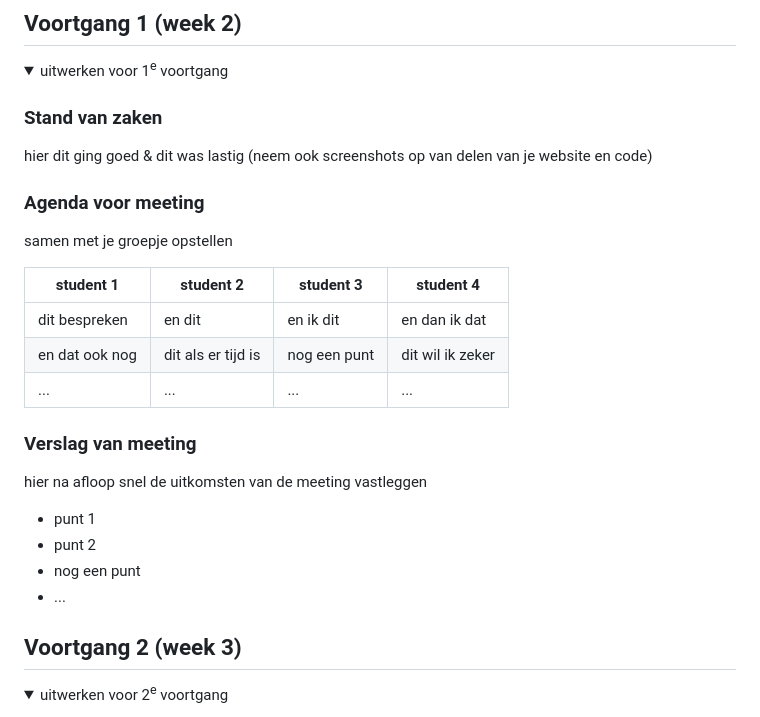
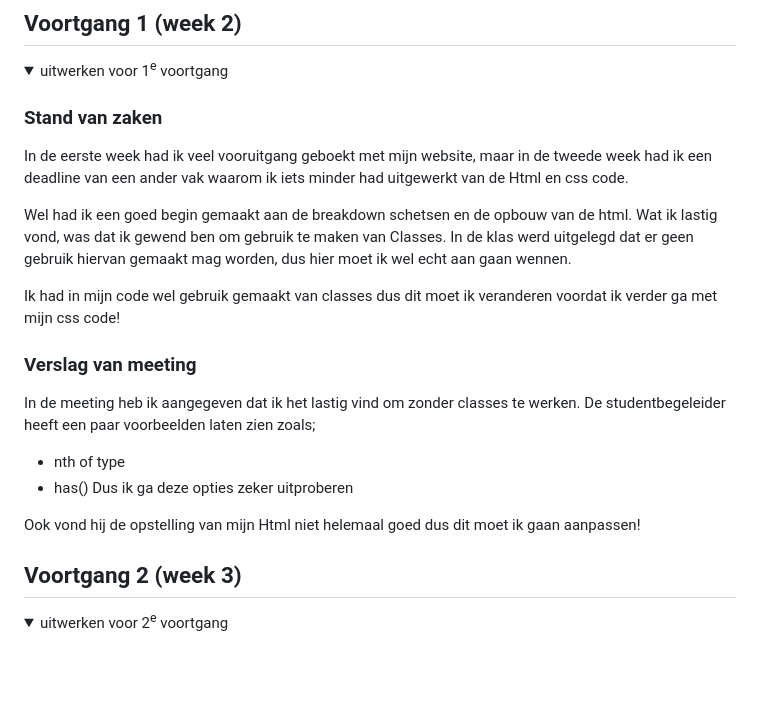
Before and after one commit to Kimvz19/websitej3fed, a Markdown page: README.md, the part around the change. Drawn GitHub-style; folded sections open; blank space fills up the shorter version.

```diff
--- a/README.md
+++ b/README.md
@@ -94,27 +94,25 @@ Nb. Door *open* toe te voegen aan een *details* element kun je deze standaard op
   <summary>uitwerken voor 1<sup>e</sup> voortgang</summary>
 
   ### Stand van zaken
-  hier dit ging goed & dit was lastig (neem ook screenshots op van delen van je website en code)
+  In de eerste week had ik veel vooruitgang geboekt met mijn website, maar in de tweede week had ik een
+  deadline van een ander vak waarom ik iets minder had uitgewerkt van de Html en css code.
 
+  Wel had ik een goed begin gemaakt aan de breakdown schetsen en de opbouw van de html.
+  Wat ik lastig vond, was dat ik gewend ben om gebruik te maken van Classes. In de klas werd uitgelegd
+  dat er geen gebruik hiervan gemaakt mag worden, dus hier moet ik wel echt aan gaan wennen.
 
-  ### Agenda voor meeting
-  samen met je groepje opstellen
-
-  | student 1      | student 2          | student 3    | student 4        |
-  | ---            | ---                | ---          | ---              |
-  | dit bespreken  | en dit             | en ik dit    | en dan ik dat    |
-  | en dat ook nog | dit als er tijd is | nog een punt | dit wil ik zeker |
-  | ...            | ...                | ...          | ...              |
+  Ik had in mijn code wel gebruik gemaakt van classes dus dit moet ik veranderen voordat ik verder ga met
+  mijn css code!
 
 
   ### Verslag van meeting
-  hier na afloop snel de uitkomsten van de meeting vastleggen
+ In de meeting heb ik aangegeven dat ik het lastig vind om zonder classes te werken.
+ De studentbegeleider heeft een paar voorbeelden laten zien zoals;
+ - nth of type
+ - has()
+ Dus ik ga deze opties zeker uitproberen
 
-  - punt 1
-  - punt 2
-  - nog een punt
-  - ...
-
+Ook vond hij de opstelling van mijn Html niet helemaal goed dus dit moet ik gaan aanpassen!
 </details>
 
 
```
